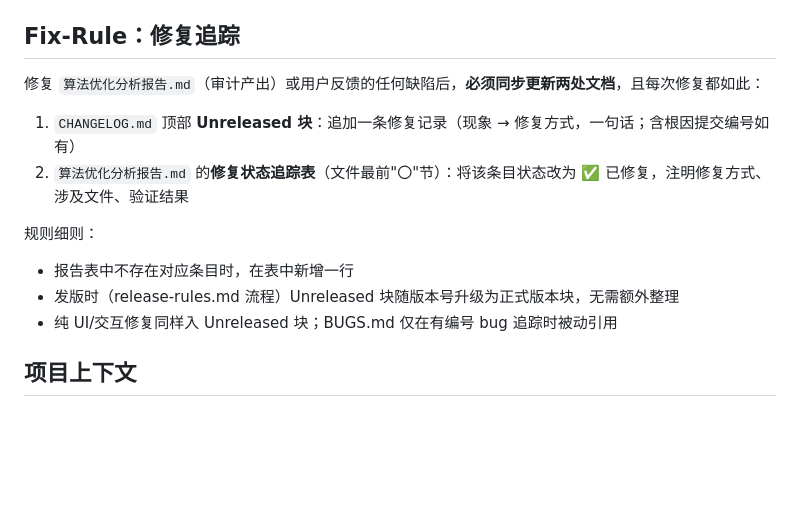
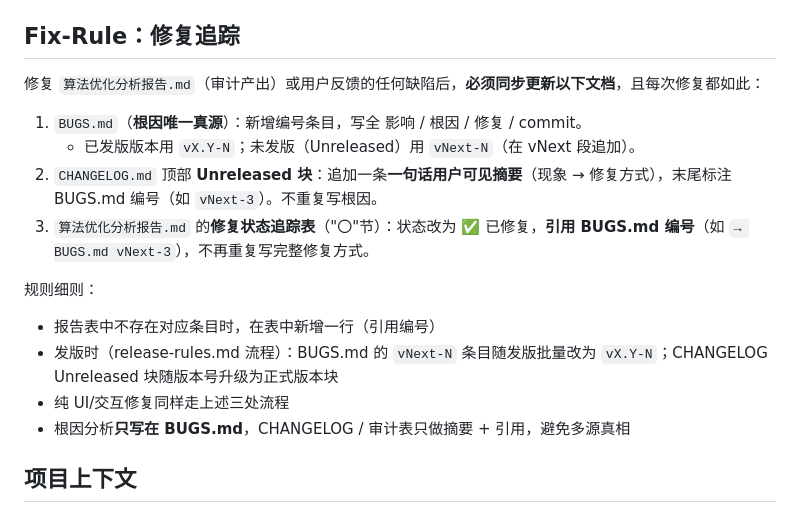
Before and after one commit to Melody-0321/NE-Memory, a Markdown page: AGENTS.md, the part around the change. GitHub-like rendering; blank space fills up the shorter version.

Commit message:
docs: BUGS.md 成为根因唯一真源（P0-3）
改写 AGENTS.md Fix-Rule：修复后三处写入——BUGS.md 写全根因（唯一真源）、CHANGELOG 只写一句话摘要+编号、审计表引用编号。CHANGELOG Unreleased 块加编号对照说明。存量不改。

```diff
--- a/AGENTS.md
+++ b/AGENTS.md
@@ -98,16 +98,19 @@ updated: 2026-07-09
 
 ## Fix-Rule：修复追踪
 
-修复 `算法优化分析报告.md`（审计产出）或用户反馈的任何缺陷后，**必须同步更新两处文档**，且每次修复都如此：
+修复 `算法优化分析报告.md`（审计产出）或用户反馈的任何缺陷后，**必须同步更新以下文档**，且每次修复都如此：
 
-1. `CHANGELOG.md` 顶部 **Unreleased 块**：追加一条修复记录（现象 → 修复方式，一句话；含根因提交编号如有）
-2. `算法优化分析报告.md` 的**修复状态追踪表**（文件最前"〇"节）：将该条目状态改为 ✅ 已修复，注明修复方式、涉及文件、验证结果
+1. `BUGS.md`（**根因唯一真源**）：新增编号条目，写全 影响 / 根因 / 修复 / commit。
+   - 已发版版本用 `vX.Y-N`；未发版（Unreleased）用 `vNext-N`（在 vNext 段追加）。
+2. `CHANGELOG.md` 顶部 **Unreleased 块**：追加一条**一句话用户可见摘要**（现象 → 修复方式），末尾标注 BUGS.md 编号（如 `vNext-3`）。不重复写根因。
+3. `算法优化分析报告.md` 的**修复状态追踪表**（"〇"节）：状态改为 ✅ 已修复，**引用 BUGS.md 编号**（如 `→ BUGS.md vNext-3`），不再重复写完整修复方式。
 
 规则细则：
 
-- 报告表中不存在对应条目时，在表中新增一行
-- 发版时（release-rules.md 流程）Unreleased 块随版本号升级为正式版本块，无需额外整理
-- 纯 UI/交互修复同样入 Unreleased 块；BUGS.md 仅在有编号 bug 追踪时被动引用
+- 报告表中不存在对应条目时，在表中新增一行（引用编号）
+- 发版时（release-rules.md 流程）：BUGS.md 的 `vNext-N` 条目随发版批量改为 `vX.Y-N`；CHANGELOG Unreleased 块随版本号升级为正式版本块
+- 纯 UI/交互修复同样走上述三处流程
+- 根因分析**只写在 BUGS.md**，CHANGELOG / 审计表只做摘要 + 引用，避免多源真相
 
 ## 项目上下文
 
```
Also changed, not shown: CHANGELOG.md (+3 -0 lines).
